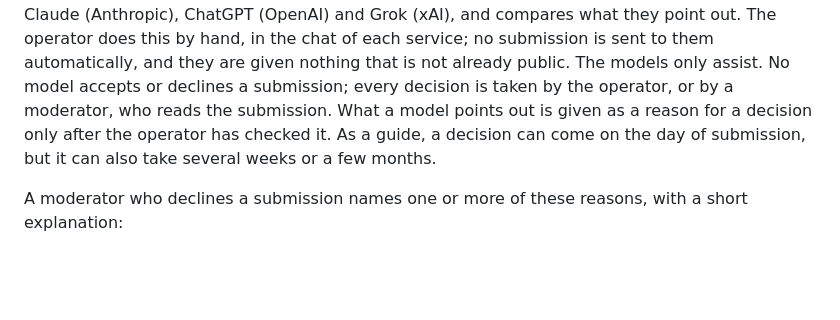
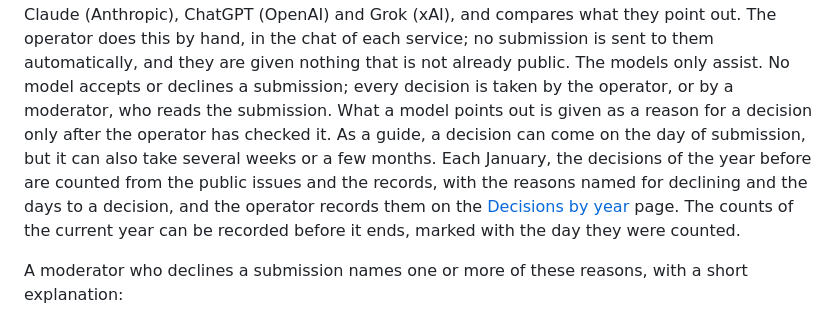
Before and after one commit to cpsbvbng26-dotcom/sophaxis, a Markdown page: policies/moderation.md, the part around the change. Drawn GitHub-style; blank space fills up the shorter version.

```diff
--- a/policies/moderation.md
+++ b/policies/moderation.md
@@ -46,6 +46,8 @@ The operator does this by hand, in the chat of each service; no submission is se
 The models only assist. No model accepts or declines a submission; every decision is taken by the operator, or by a moderator, who reads the submission.
 What a model points out is given as a reason for a decision only after the operator has checked it.
 As a guide, a decision can come on the day of submission, but it can also take several weeks or a few months.
+Each January, the decisions of the year before are counted from the public issues and the records, with the reasons named for declining and the days to a decision, and the operator records them on the [Decisions by year](../decisions.html) page.
+The counts of the current year can be recorded before it ends, marked with the day they were counted.
 
 A moderator who declines a submission names one or more of these reasons, with a short explanation:
 
```
Also changed, not shown: automation.md (+7 -0 lines), policies/moderation.ja.md (+2 -0 lines).
